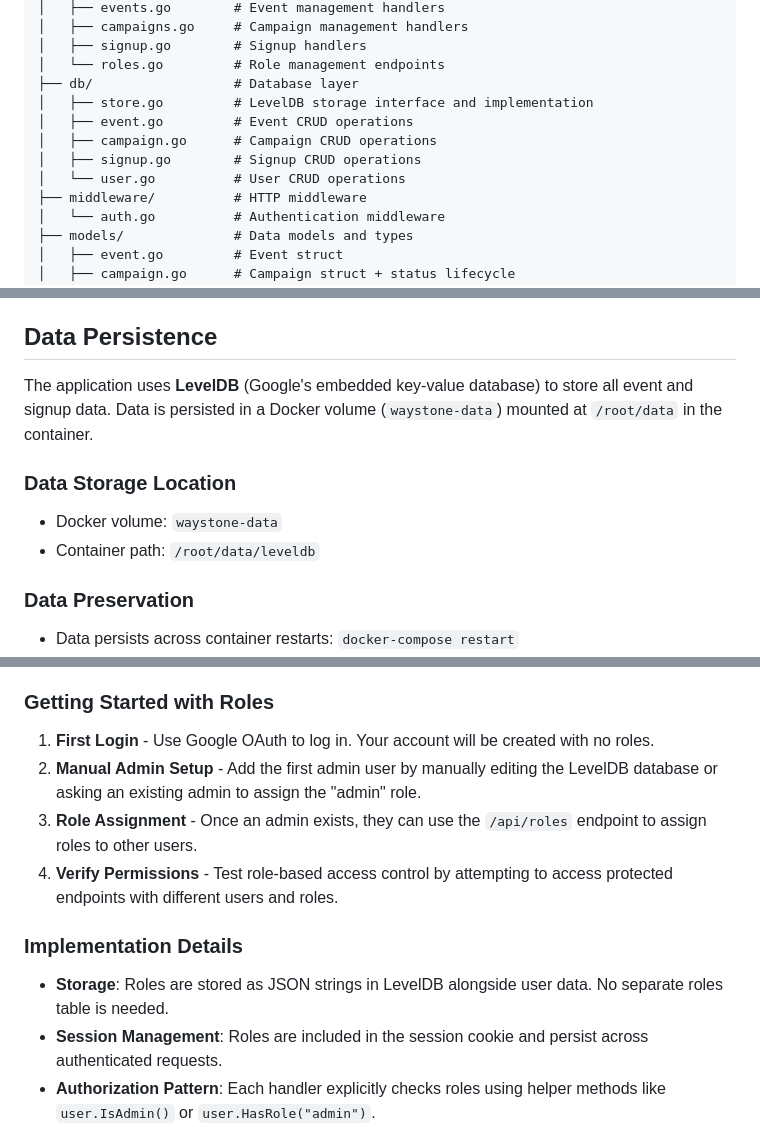
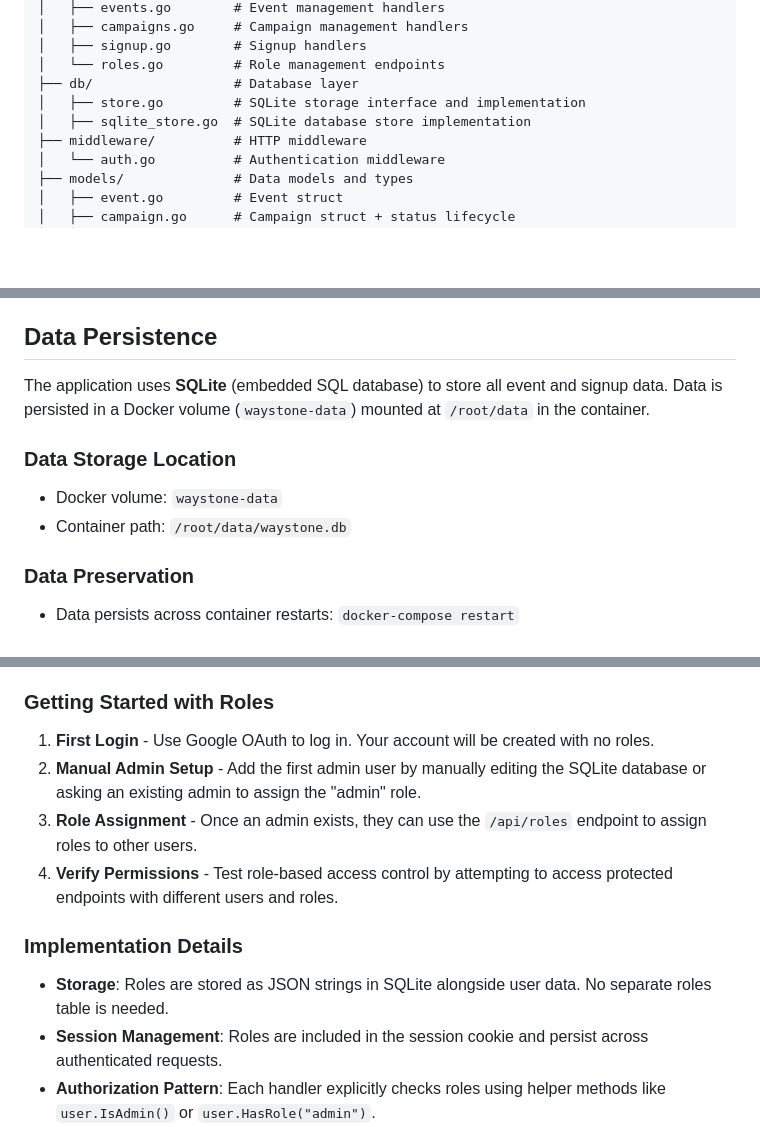
Before and after one commit to Aravill/waystone-web, a Markdown page: README.md, 3 parts joined by grey strips. Rendered like a GitHub page; blank space fills up the shorter version.

Commit message:
docs: Update documentation and references to reflect SQLite usage

```diff
--- a/README.md
+++ b/README.md
@@ -23,11 +23,8 @@ A lightweight Go application hosting event sign-up and campaign management. Buil
 │   ├── signup.go        # Signup handlers
 │   └── roles.go         # Role management endpoints
 ├── db/                  # Database layer
-│   ├── store.go         # LevelDB storage interface and implementation
-│   ├── event.go         # Event CRUD operations
-│   ├── campaign.go      # Campaign CRUD operations
-│   ├── signup.go        # Signup CRUD operations
-│   └── user.go          # User CRUD operations
+│   ├── store.go         # SQLite storage interface and implementation
+│   ├── sqlite_store.go  # SQLite database store implementation
 ├── middleware/          # HTTP middleware
 │   └── auth.go          # Authentication middleware
 ├── models/              # Data models and types
@@ -194,11 +191,11 @@ See `.env.example` in the repository for a complete template with all available
 
 ## Data Persistence
 
-The application uses **LevelDB** (Google's embedded key-value database) to store all event and signup data. Data is persisted in a Docker volume (`waystone-data`) mounted at `/root/data` in the container.
+The application uses **SQLite** (embedded SQL database) to store all event and signup data. Data is persisted in a Docker volume (`waystone-data`) mounted at `/root/data` in the container.
 
 ### Data Storage Location
 - Docker volume: `waystone-data`
-- Container path: `/root/data/leveldb`
+- Container path: `/root/data/waystone.db`
 
 ### Data Preservation
 - Data persists across container restarts: `docker-compose restart`
@@ -397,13 +394,13 @@ curl http://localhost:8080/api/users
 ### Getting Started with Roles
 
 1. **First Login** - Use Google OAuth to log in. Your account will be created with no roles.
-2. **Manual Admin Setup** - Add the first admin user by manually editing the LevelDB database or asking an existing admin to assign the "admin" role.
+2. **Manual Admin Setup** - Add the first admin user by manually editing the SQLite database or asking an existing admin to assign the "admin" role.
 3. **Role Assignment** - Once an admin exists, they can use the `/api/roles` endpoint to assign roles to other users.
 4. **Verify Permissions** - Test role-based access control by attempting to access protected endpoints with different users and roles.
 
 ### Implementation Details
 
-- **Storage**: Roles are stored as JSON strings in LevelDB alongside user data. No separate roles table is needed.
+- **Storage**: Roles are stored as JSON strings in SQLite alongside user data. No separate roles table is needed.
 - **Session Management**: Roles are included in the session cookie and persist across authenticated requests.
 - **Authorization Pattern**: Each handler explicitly checks roles using helper methods like `user.IsAdmin()` or `user.HasRole("admin")`.
 - **Backward Compatibility**: Existing users with no roles are automatically handled; their role array defaults to empty.
```
Also changed, not shown: other parts of README.md (+2 -2 lines), .github/copilot-instructions.md (+2 -2 lines).
